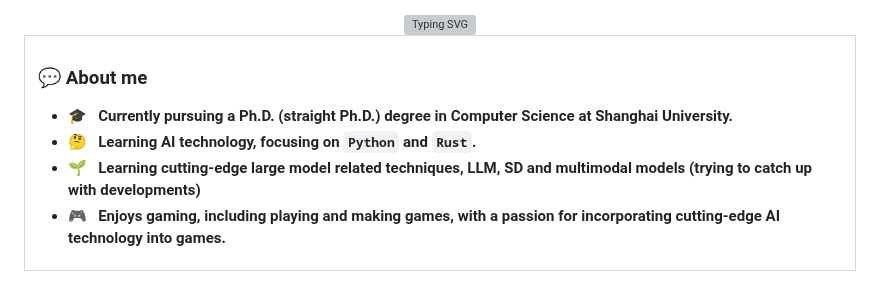
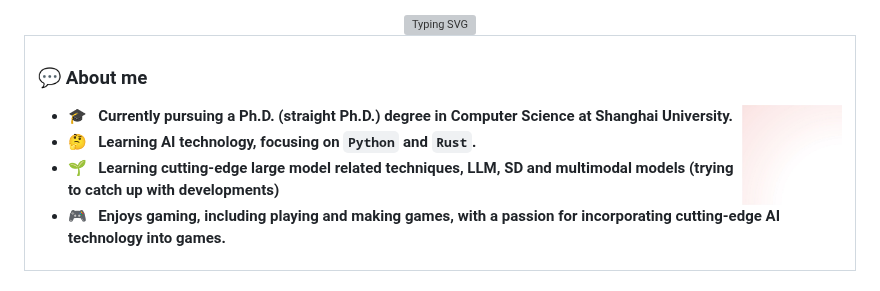
Before and after one commit to yuyouyu32/yuyouyu32, a Markdown page: README.md, the part around the change. GitHub-like rendering; pictures changed too: imgs/avatar.jpg (added); grey boxes are pictures that could not be loaded.

Commit message:
add: add my avatar in imgs

```diff
--- a/README.md
+++ b/README.md
@@ -10,6 +10,9 @@
 <tr><td>
 
 ### 💬 About me
+
+<img align="right" width="100" src="./imgs/avatar.jpg" />
+
   - 🎓 &nbsp; **Currently pursuing a Ph.D. (straight Ph.D.) degree in Computer Science at Shanghai University.**
   - 🤔 &nbsp; **Learning AI technology, focusing on `Python` and `Rust`.**
   - 🌱 &nbsp; **Learning cutting-edge large model related techniques, LLM, SD and multimodal models (trying to catch up with developments)**
```
